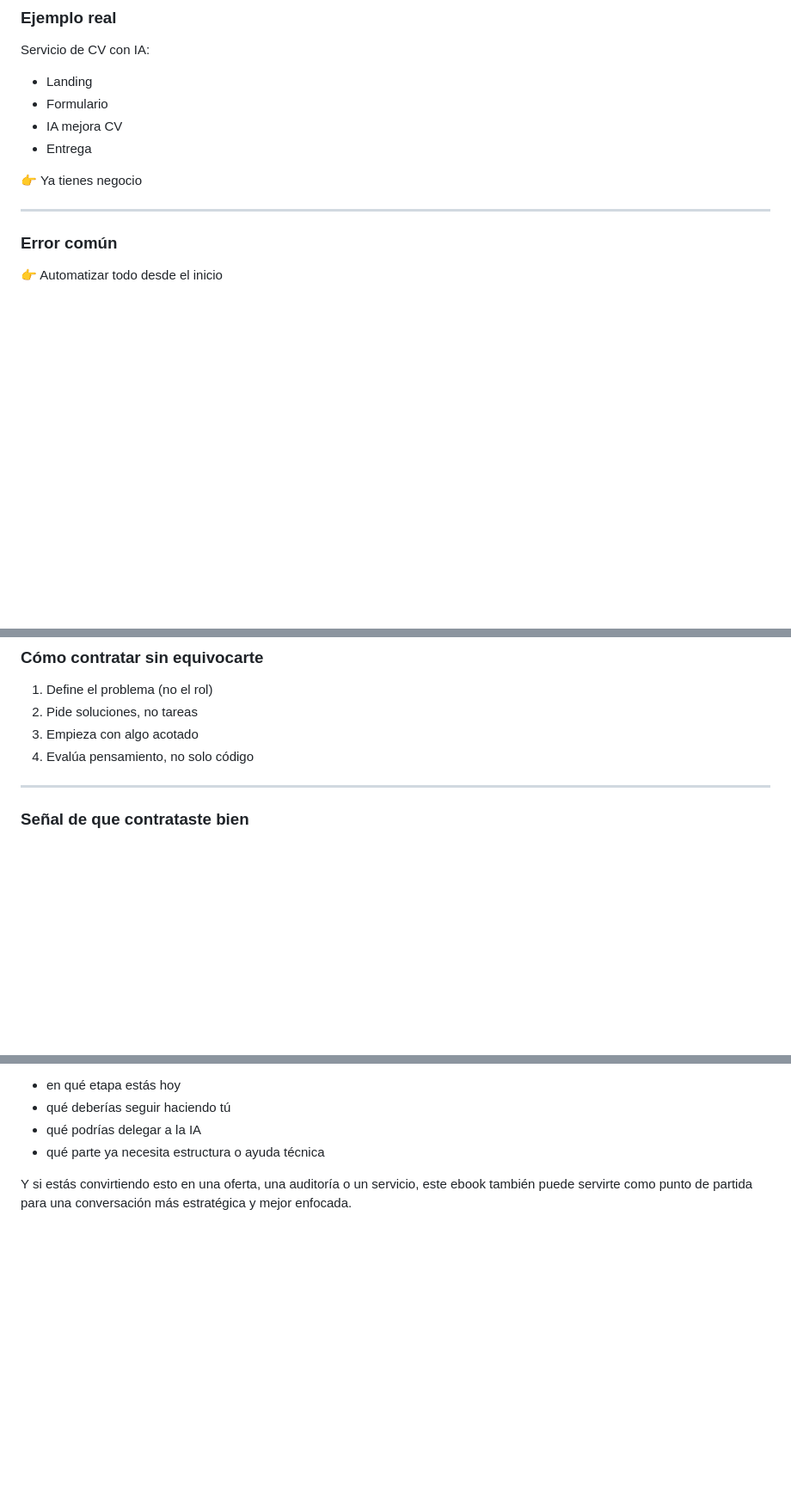
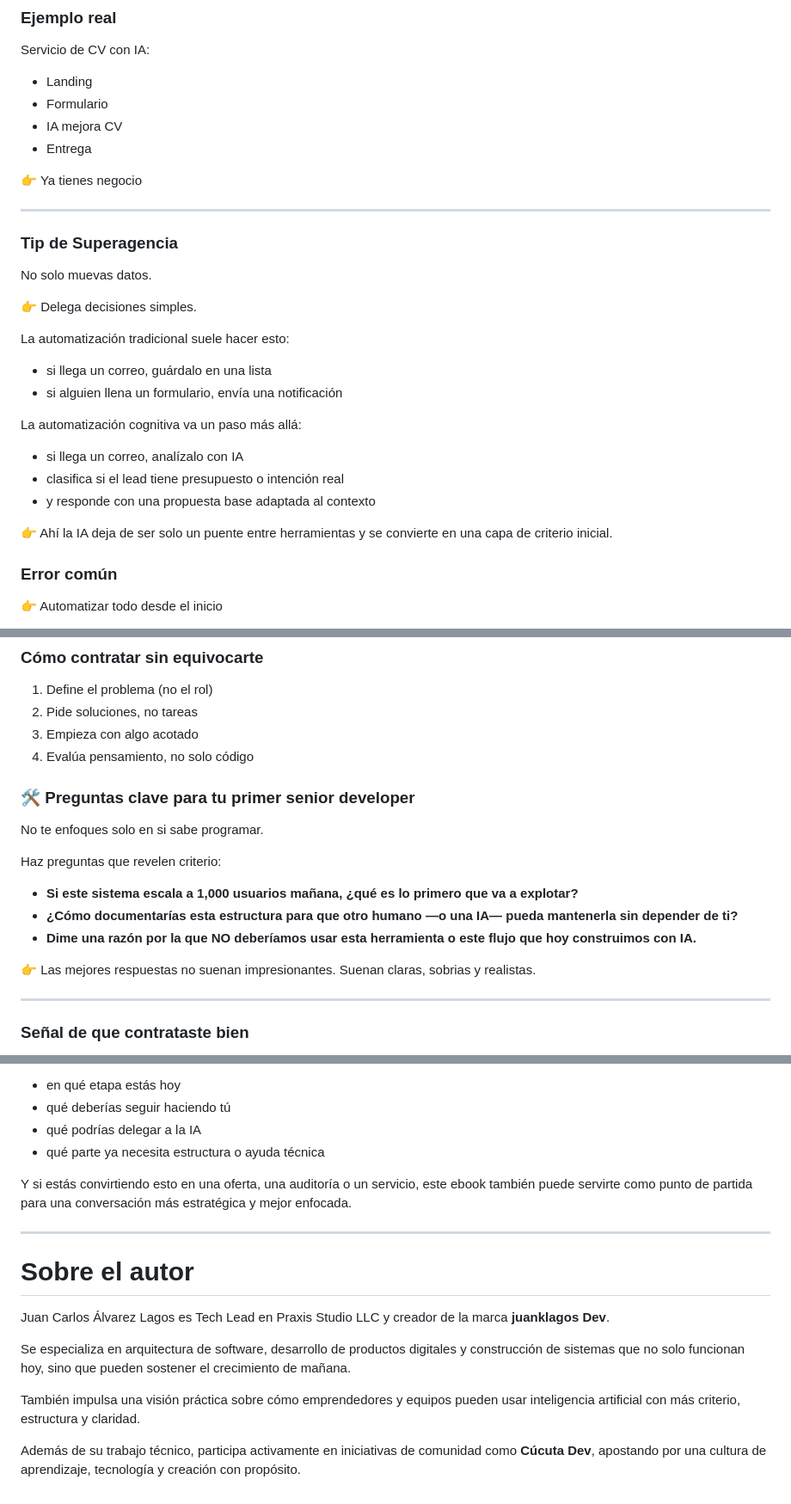
Before and after one commit to juanklagos/ai-founder-system.github.io, a Markdown page: ebook.md, 3 parts joined by grey strips. Shown at 86% size. Drawn GitHub-style; blank space fills up the shorter version.

```diff
--- a/ebook.md
+++ b/ebook.md
@@ -349,6 +369,25 @@ Servicio de CV con IA:
 👉 Ya tienes negocio
 
 ---
+
+### Tip de Superagencia
+
+No solo muevas datos.
+
+👉 Delega decisiones simples.
+
+La automatización tradicional suele hacer esto:
+
+- si llega un correo, guárdalo en una lista
+- si alguien llena un formulario, envía una notificación
+
+La automatización cognitiva va un paso más allá:
+
+- si llega un correo, analízalo con IA
+- clasifica si el lead tiene presupuesto o intención real
+- y responde con una propuesta base adaptada al contexto
+
+👉 Ahí la IA deja de ser solo un puente entre herramientas y se convierte en una capa de criterio inicial.
 
 ### Error común
 
@@ -917,6 +983,18 @@ No contrates si:
 2. Pide soluciones, no tareas
 3. Empieza con algo acotado
 4. Evalúa pensamiento, no solo código
+
+### 🛠 Preguntas clave para tu primer senior developer
+
+No te enfoques solo en si sabe programar.
+
+Haz preguntas que revelen criterio:
+
+- **Si este sistema escala a 1,000 usuarios mañana, ¿qué es lo primero que va a explotar?**
+- **¿Cómo documentarías esta estructura para que otro humano —o una IA— pueda mantenerla sin depender de ti?**
+- **Dime una razón por la que NO deberíamos usar esta herramienta o este flujo que hoy construimos con IA.**
+
+👉 Las mejores respuestas no suenan impresionantes. Suenan claras, sobrias y realistas.
 
 ---
 
@@ -2396,3 +2501,15 @@ Si quieres llevar estas ideas a tu caso concreto, puedes usar este libro como gu
 - qué parte ya necesita estructura o ayuda técnica
 
 Y si estás convirtiendo esto en una oferta, una auditoría o un servicio, este ebook también puede servirte como punto de partida para una conversación más estratégica y mejor enfocada.
+
+---
+
+# Sobre el autor
+
+Juan Carlos Álvarez Lagos es Tech Lead en Praxis Studio LLC y creador de la marca **juanklagos Dev**.
+
+Se especializa en arquitectura de software, desarrollo de productos digitales y construcción de sistemas que no solo funcionan hoy, sino que pueden sostener el crecimiento de mañana.
+
+También impulsa una visión práctica sobre cómo emprendedores y equipos pueden usar inteligencia artificial con más criterio, estructura y claridad.
+
+Además de su trabajo técnico, participa activamente en iniciativas de comunidad como **Cúcuta Dev**, apostando por una cultura de aprendizaje, tecnología y creación con propósito.
```
Also changed, not shown: other parts of ebook.md (+74 -0 lines).
